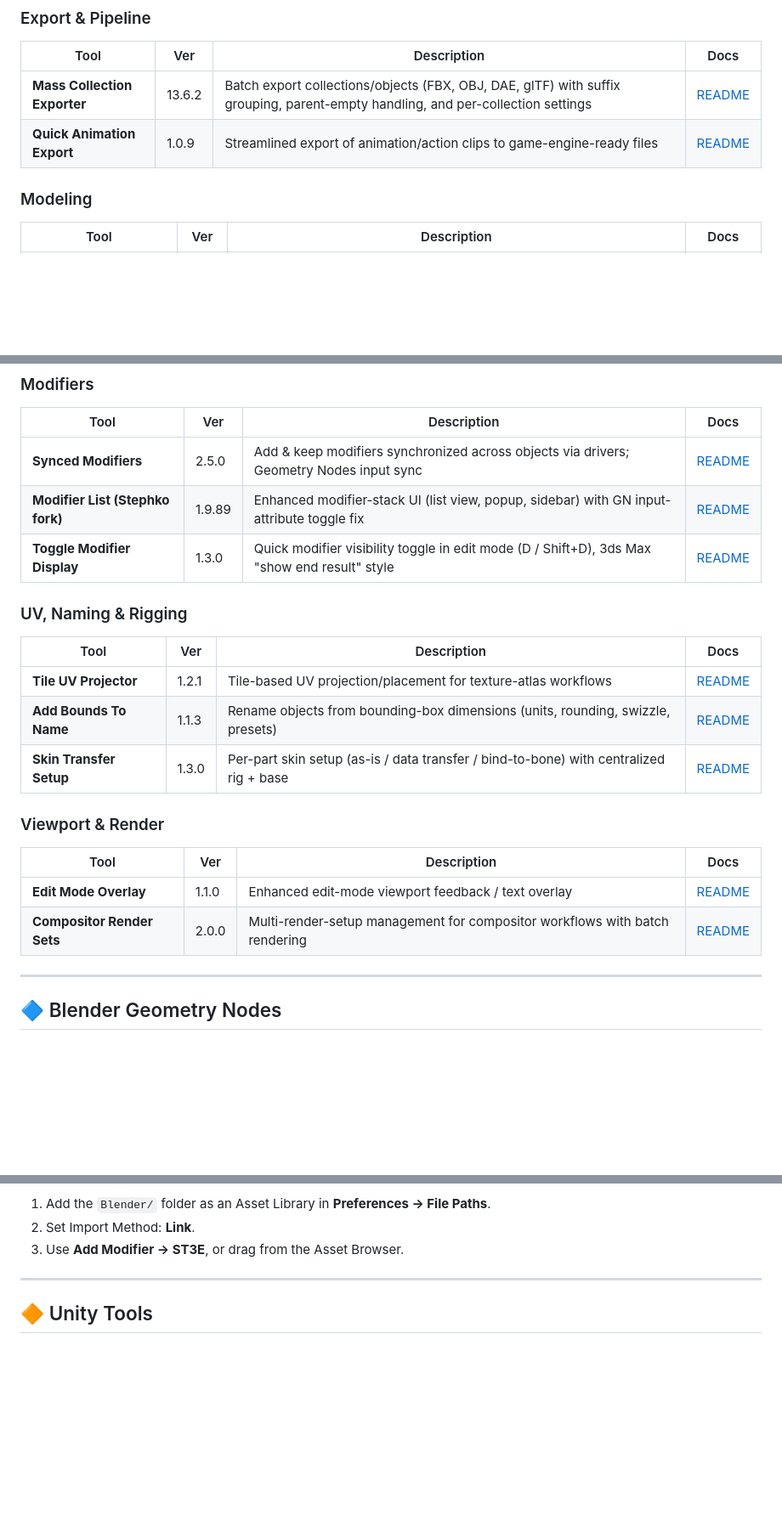
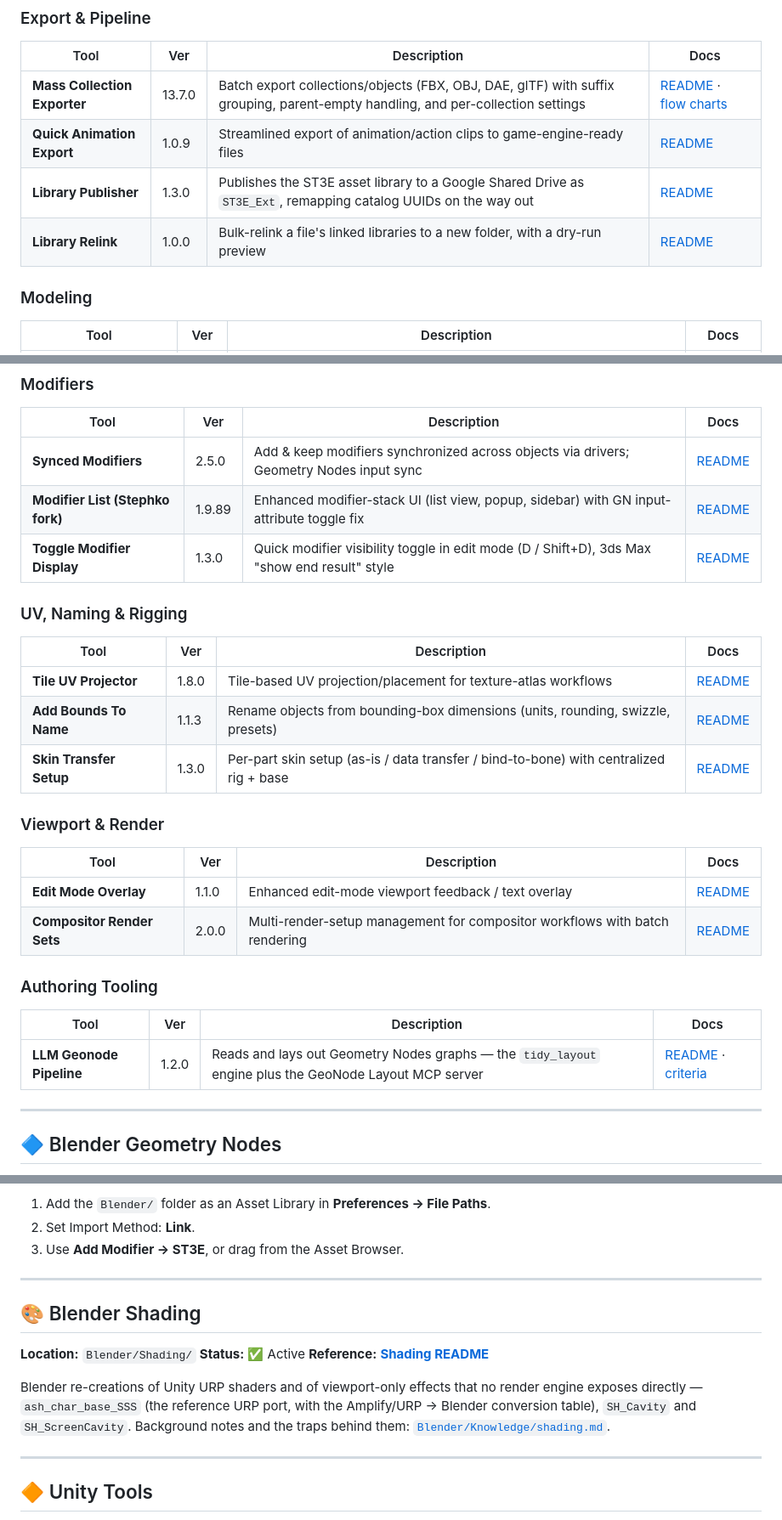
Before and after one commit to Stephk0/Toolings, a Markdown page: DOCUMENTATION_INDEX.md, 3 parts joined by grey strips. Shown at 85% size. GitHub-like rendering; blank space fills up the shorter version.

```diff
--- a/DOCUMENTATION_INDEX.md
+++ b/DOCUMENTATION_INDEX.md
@@ -41,8 +43,10 @@ All Blender addons live in `Blender/Addons/`. Each folder contains its own
 
 | Tool | Ver | Description | Docs |
 |------|-----|-------------|------|
-| **Mass Collection Exporter** | 13.6.2 | Batch export collections/objects (FBX, OBJ, DAE, glTF) with suffix grouping, parent-empty handling, and per-collection settings | [README](Blender/Addons/MassExporter/README.md) |
+| **Mass Collection Exporter** | 13.7.0 | Batch export collections/objects (FBX, OBJ, DAE, glTF) with suffix grouping, parent-empty handling, and per-collection settings | [README](Blender/Addons/MassExporter/README.md) · [flow charts](Blender/Addons/MassExporter/EXPORT_FLOW.md) |
 | **Quick Animation Export** | 1.0.9 | Streamlined export of animation/action clips to game-engine-ready files | [README](Blender/Addons/QuickAnimationExport/README.md) |
+| **Library Publisher** | 1.3.0 | Publishes the ST3E asset library to a Google Shared Drive as `ST3E_Ext`, remapping catalog UUIDs on the way out | [README](Blender/Addons/LibraryPublisher/README.md) |
+| **Library Relink** | 1.0.0 | Bulk-relink a file's linked libraries to a new folder, with a dry-run preview | [README](Blender/Addons/LibraryRelink/README.md) |
 
 ### Modeling
 
@@ -66,7 +70,7 @@ All Blender addons live in `Blender/Addons/`. Each folder contains its own
 
 | Tool | Ver | Description | Docs |
 |------|-----|-------------|------|
-| **Tile UV Projector** | 1.2.1 | Tile-based UV projection/placement for texture-atlas workflows | [README](Blender/Addons/TileUVProjector/README.md) |
+| **Tile UV Projector** | 1.8.0 | Tile-based UV projection/placement for texture-atlas workflows | [README](Blender/Addons/TileUVProjector/README.md) |
 | **Add Bounds To Name** | 1.1.3 | Rename objects from bounding-box dimensions (units, rounding, swizzle, presets) | [README](Blender/Addons/AddBoundsToName/README.md) |
 | **Skin Transfer Setup** | 1.3.0 | Per-part skin setup (as-is / data transfer / bind-to-bone) with centralized rig + base | [README](Blender/Addons/SkinTransferSetup/README.md) |
 
@@ -76,6 +80,12 @@ All Blender addons live in `Blender/Addons/`. Each folder contains its own
 |------|-----|-------------|------|
 | **Edit Mode Overlay** | 1.1.0 | Enhanced edit-mode viewport feedback / text overlay | [README](Blender/Addons/Edit%20Mode%20Overlay/README.md) |
 | **Compositor Render Sets** | 2.0.0 | Multi-render-setup management for compositor workflows with batch rendering | [README](Blender/Addons/Compositor%20Render%20Sets/README.md) |
+
+### Authoring Tooling
+
+| Tool | Ver | Description | Docs |
+|------|-----|-------------|------|
+| **LLM Geonode Pipeline** | 1.2.0 | Reads and lays out Geometry Nodes graphs — the `tidy_layout` engine plus the GeoNode Layout MCP server | [README](Blender/Addons/LLMGeonodePipeline/README.md) · [criteria](Blender/Addons/LLMGeonodePipeline/GEONODE_CRITERIA.md) |
 
 ---
 
@@ -113,6 +123,19 @@ See the library README for the full table, parameters, and installation steps.
 1. Add the `Blender/` folder as an Asset Library in **Preferences → File Paths**.
 2. Set Import Method: **Link**.
 3. Use **Add Modifier → ST3E**, or drag from the Asset Browser.
+
+---
+
+## 🎨 Blender Shading
+
+**Location:** `Blender/Shading/`
+**Status:** ✅ Active
+**Reference:** **[Shading README](Blender/Shading/README.md)**
+
+Blender re-creations of Unity URP shaders and of viewport-only effects that no render engine
+exposes directly — `ash_char_base_SSS` (the reference URP port, with the Amplify/URP → Blender
+conversion table), `SH_Cavity` and `SH_ScreenCavity`. Background notes and the traps behind
+them: [`Blender/Knowledge/shading.md`](Blender/Knowledge/shading.md).
 
 ---
 
```
Also changed, not shown: other parts of DOCUMENTATION_INDEX.md (+34 -11 lines).
